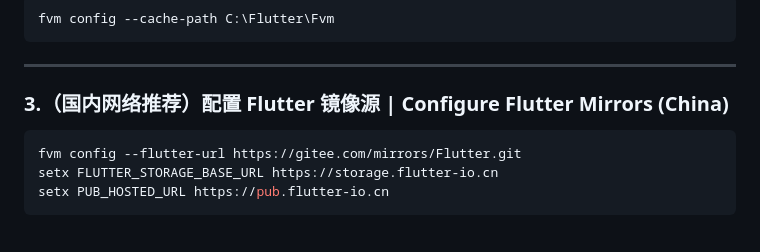
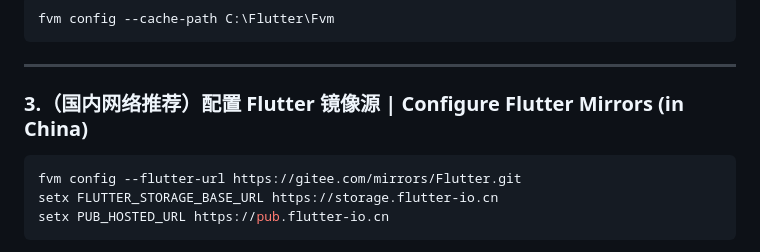
Before and after one commit to Yuniverse00/LightBreath, a Markdown page: README.md, the part around the change. Rendered like a GitHub page.

````diff
--- a/README.md
+++ b/README.md
@@ -87,7 +87,7 @@ fvm config --cache-path C:\Flutter\Fvm
 
 ---
 
-### 3.（国内网络推荐）配置 Flutter 镜像源 | Configure Flutter Mirrors (China)
+### 3.（国内网络推荐）配置 Flutter 镜像源 | Configure Flutter Mirrors (in China)
 
 ```powershell
 fvm config --flutter-url https://gitee.com/mirrors/Flutter.git
````
